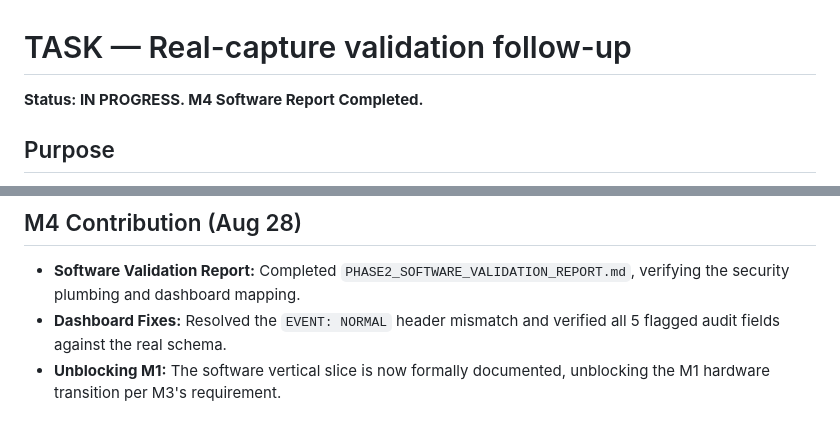
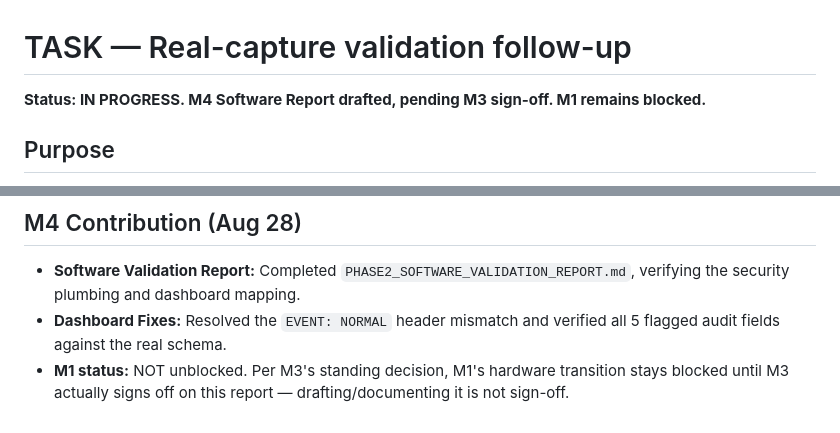
Before and after one commit to Blackbox-Sentinel/Blackbox_Sentinel, a Markdown page: TASK_Real_Capture_Validation.md, 2 parts joined by grey strips. Rendered like a GitHub page.

Commit message:
Correct TASK_Real_Capture_Validation.md: M1 is not unblocked, pending M3 sign-off per standing decision

```diff
--- a/TASK_Real_Capture_Validation.md
+++ b/TASK_Real_Capture_Validation.md
@@ -1,6 +1,6 @@
 # TASK — Real-capture validation follow-up
 
-**Status: IN PROGRESS. M4 Software Report Completed.**
+**Status: IN PROGRESS. M4 Software Report drafted, pending M3 sign-off. M1 remains blocked.**
 
 ## Purpose
 
@@ -50,4 +50,4 @@ E.g. setting `SENTINEL_BASELINE_SECONDS` lower for a bounded validation run. Thi
 ## M4 Contribution (Aug 28)
 - **Software Validation Report:** Completed `PHASE2_SOFTWARE_VALIDATION_REPORT.md`, verifying the security plumbing and dashboard mapping.
 - **Dashboard Fixes:** Resolved the `EVENT: NORMAL` header mismatch and verified all 5 flagged audit fields against the real schema.
-- **Unblocking M1:** The software vertical slice is now formally documented, unblocking the M1 hardware transition per M3's requirement.
+- **M1 status:** NOT unblocked. Per M3's standing decision, M1's hardware transition stays blocked until M3 actually signs off on this report — drafting/documenting it is not sign-off.
```
